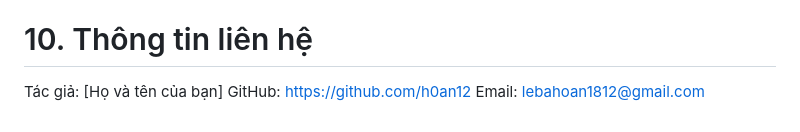
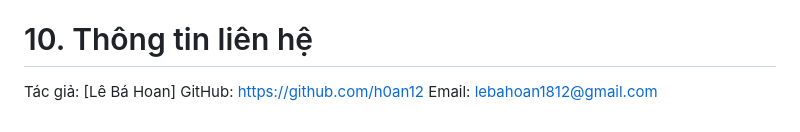
Before and after one commit to h0an12/xulyanh, a Markdown page: README.md, the part around the change. GitHub-like rendering.

```diff
--- a/README.md
+++ b/README.md
@@ -197,6 +197,6 @@ Camera/Video → YOLOv8 → DeepFace → Tracker → Recommendation → SQLite
 
 # 10. Thông tin liên hệ
 
-Tác giả: [Họ và tên của bạn]
+Tác giả: [Lê Bá Hoan]
 GitHub: https://github.com/h0an12
 Email: lebahoan1812@gmail.com
```
